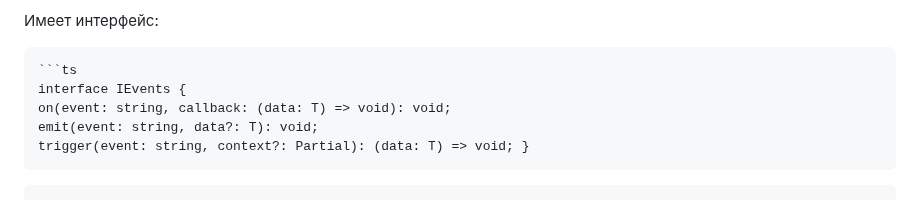
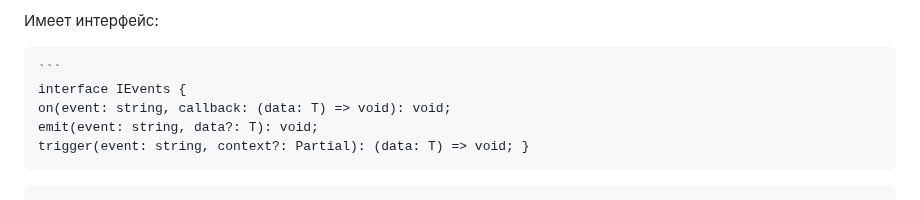
Before and after one commit to etozhekoala/web-larek-frontend, a Markdown page: README.md, the part around the change. Rendered like a GitHub page.

Commit message:
feat: поправить описание

````diff
--- a/README.md
+++ b/README.md
@@ -69,7 +69,7 @@ yarn build
 
   Имеет интерфейс:
 
-    ```ts
+    ```
     interface IEvents {
     on(event: string, callback: (data: T) => void): void;
     emit(event: string, data?: T): void;
````
